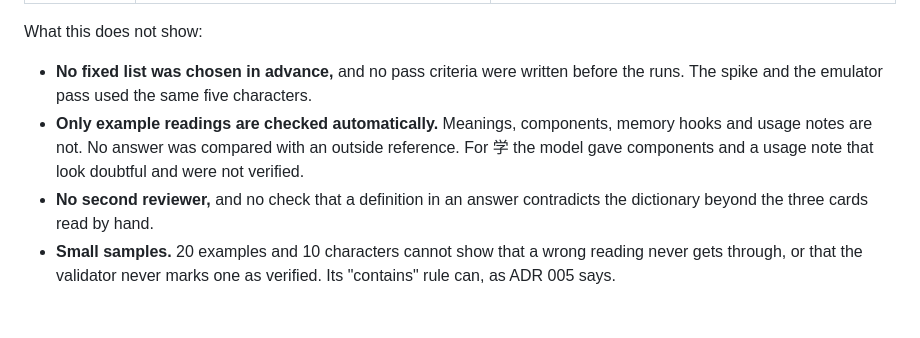
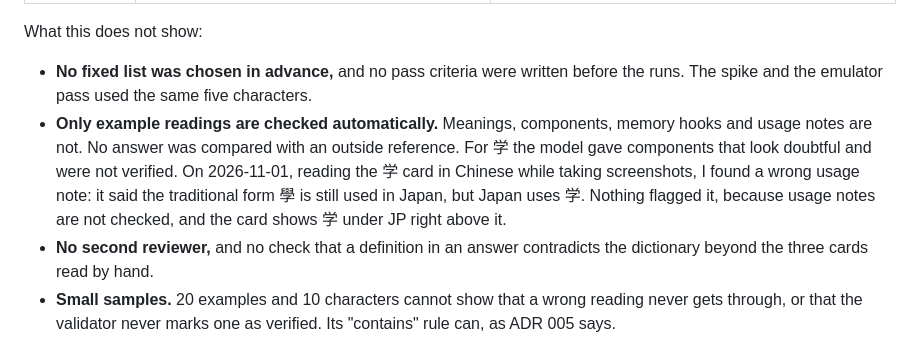
Before and after one commit to nicolinx/character-lens, a Markdown page: docs/ai-usage.md, the part around the change. GitHub-like rendering; blank space fills up the shorter version.

```diff
--- a/docs/ai-usage.md
+++ b/docs/ai-usage.md
@@ -119,7 +119,7 @@ No formal eval was run. It was cut for scope and effort. This is what exists ins
 What this does not show:
 
 - **No fixed list was chosen in advance,** and no pass criteria were written before the runs. The spike and the emulator pass used the same five characters.
-- **Only example readings are checked automatically.** Meanings, components, memory hooks and usage notes are not. No answer was compared with an outside reference. For 学 the model gave components and a usage note that look doubtful and were not verified.
+- **Only example readings are checked automatically.** Meanings, components, memory hooks and usage notes are not. No answer was compared with an outside reference. For 学 the model gave components that look doubtful and were not verified. On 2026-11-01, reading the 学 card in Chinese while taking screenshots, I found a wrong usage note: it said the traditional form 學 is still used in Japan, but Japan uses 学. Nothing flagged it, because usage notes are not checked, and the card shows 学 under JP right above it.
 - **No second reviewer,** and no check that a definition in an answer contradicts the dictionary beyond the three cards read by hand.
 - **Small samples.** 20 examples and 10 characters cannot show that a wrong reading never gets through, or that the validator never marks one as verified. Its "contains" rule can, as ADR 005 says.
 - **No prompt version was compared with another.** There is only `prompt_v1`.
```
Also changed, not shown: README.md (+23 -0 lines), docs/images/ai-card.png (added), docs/images/ai-loading.png (added), docs/images/canvas.png (added), docs/images/history.png (added), docs/images/result.png (added).
